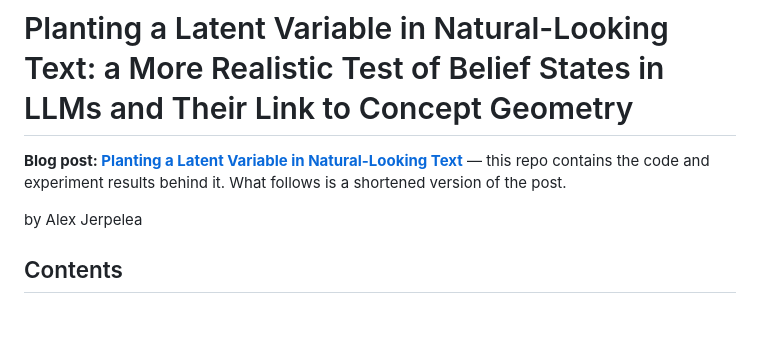
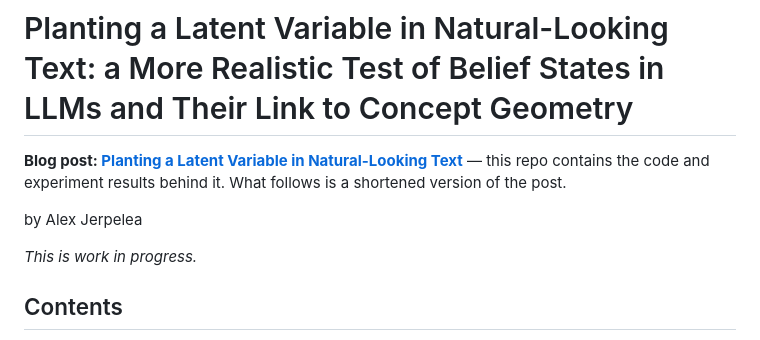
Before and after one commit to lolismek/manifolds_polytopes, a Markdown page: README.md, the part around the change. Drawn GitHub-style; blank space fills up the shorter version.

Commit message:
Note work in progress in README

```diff
--- a/README.md
+++ b/README.md
@@ -3,6 +3,8 @@
 **Blog post: [Planting a Latent Variable in Natural-Looking Text](https://alexjerpelea.com/geometry.html)** — this repo contains the code and experiment results behind it. What follows is a shortened version of the post.
 
 by Alex Jerpelea
+
+*This is work in progress.*
 
 ## Contents
 
```
